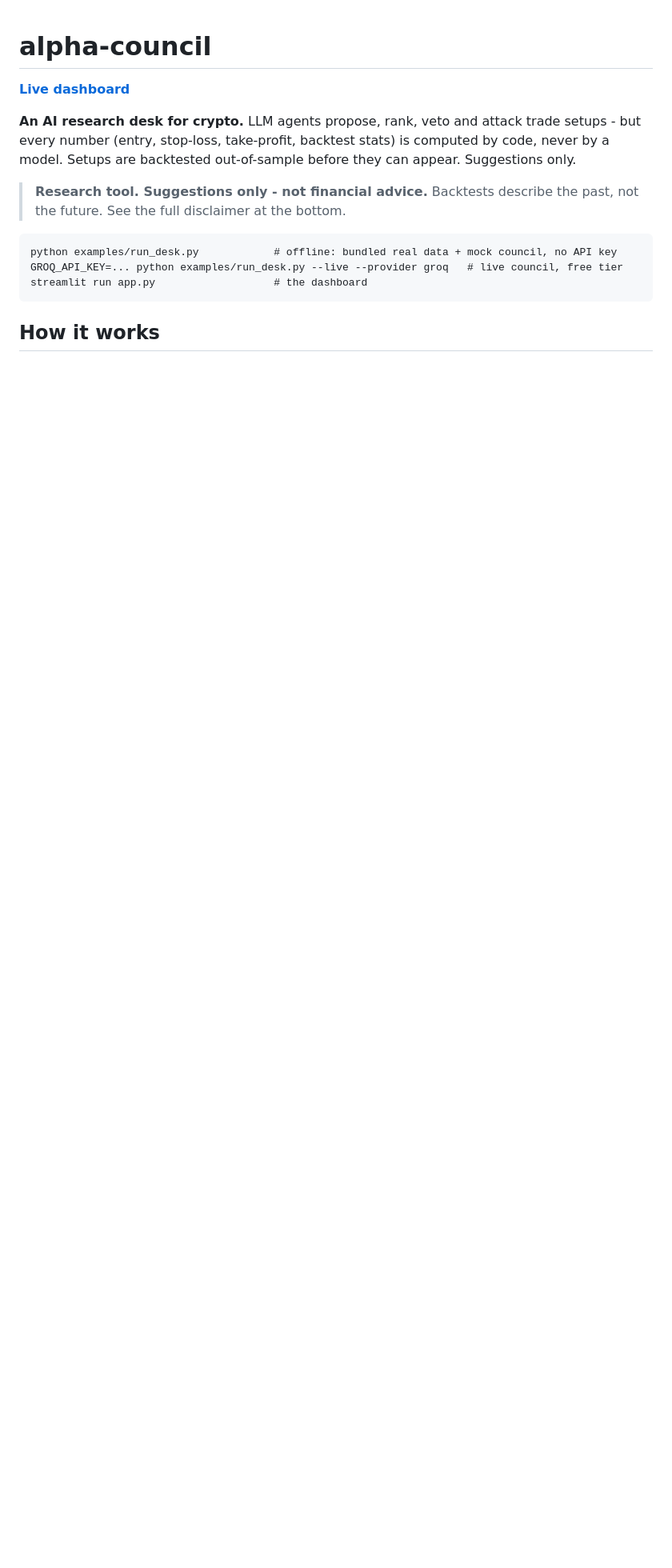
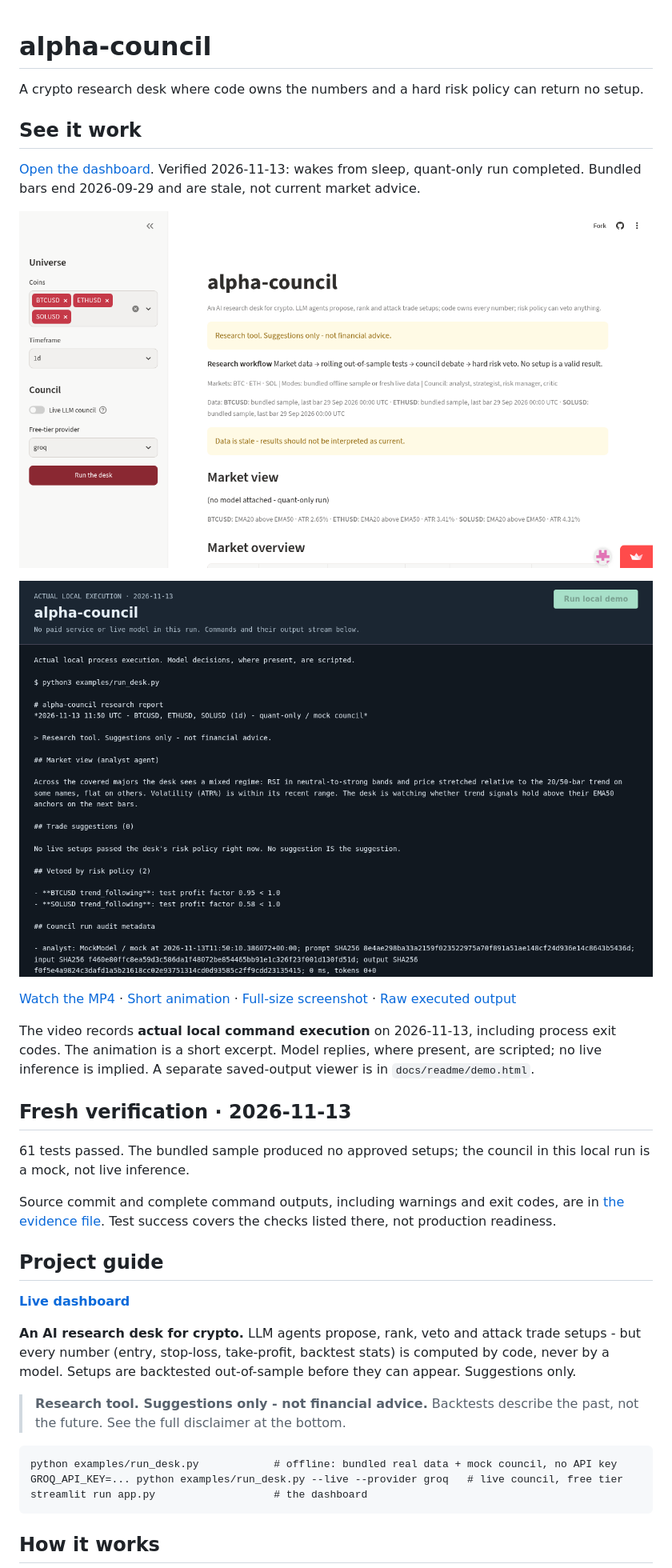
Before and after one commit to Pranay1301/alpha-council, a Markdown page: README.md, the part around the change. Shown at 80% size. Drawn GitHub-style; pictures changed too: docs/readme/app.png (added), docs/readme/screenshot.png (added); blank space fills up the shorter version.

Commit message:
Refresh README with dashboard screenshot, dated run evidence and limitations

```diff
--- a/README.md
+++ b/README.md
@@ -1,4 +1,26 @@
 # alpha-council
+
+A crypto research desk where code owns the numbers and a hard risk policy can return no setup.
+
+## See it work
+
+[Open the dashboard](https://alpha-council-6hkkwmjbnsuyqd8rfnc494.streamlit.app). Verified 2026-11-13: wakes from sleep, quant-only run completed. Bundled bars end 2026-09-29 and are stale, not current market advice.
+
+![Hosted alpha-council app, verified 2026-11-13](docs/readme/app.png)
+
+![Recorded alpha-council execution](docs/readme/screenshot.png)
+
+[Watch the MP4](docs/readme/demo.mp4) · [Short animation](docs/readme/demo.gif) · [Full-size screenshot](docs/readme/screenshot.png) · [Raw executed output](docs/readme/executed.json)
+
+The video records **actual local command execution** on 2026-11-13, including process exit codes. The animation is a short excerpt. Model replies, where present, are scripted; no live inference is implied. A separate saved-output viewer is in `docs/readme/demo.html`.
+
+## Fresh verification · 2026-11-13
+
+61 tests passed. The bundled sample produced no approved setups; the council in this local run is a mock, not live inference.
+
+Source commit and complete command outputs, including warnings and exit codes, are in [the evidence file](docs/readme/executed.json). Test success covers the checks listed there, not production readiness.
+
+## Project guide
 
 **[Live dashboard](https://alpha-council-6hkkwmjbnsuyqd8rfnc494.streamlit.app)**
 
```
Also changed, not shown: docs/readme/demo.gif (added), 4 other files.
